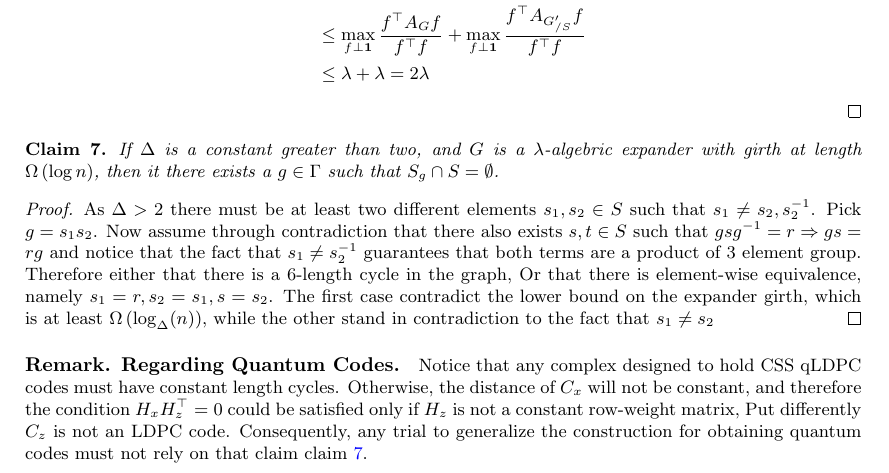
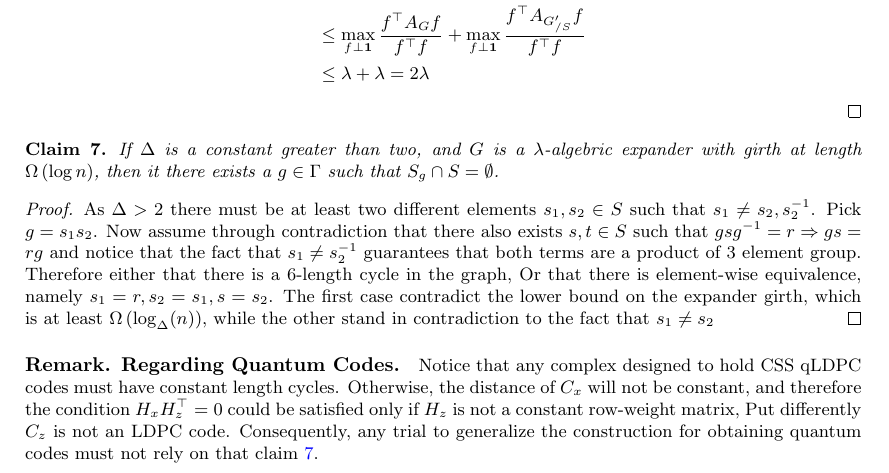
Before and after one commit to dudupo/Academic, a LaTeX paper (projects/NLTES_project/ltc_ldpc/ldpc_ltc.tex, which reads projects/NLTES_project/ltc_ldpc/goodltc.tex): part of page 8 of 11, cut so that both start at the same text. Compiled offline with pdfLaTeX.

Commit message:
compiling -Sat Feb  4 05:06:33 PM IST 2023

```diff
--- a/projects/NLTES_project/ltc_ldpc/goodltc.tex
+++ b/projects/NLTES_project/ltc_ldpc/goodltc.tex
@@ -68,7 +68,7 @@
   \begin{claim} \label{claim:using-ram}  If $\Delta$ is a constant greater than two, and $G$ is a $\lambda$-algebric expander with girth at length $\Omega\left( \log n \right)$, then it there exists a $g \in \Gamma$ such that $S_{g}\cap S = \emptyset$.
     \end{claim}
   \begin{proof} As $\Delta > 2 $ there must be at least two different elements $s_{1},s_{2} \in S$  such that $s_{1} \neq s_{2}, s_{2}^{-1}$. Pick $g = s_{1}s_{2}$. Now assume through contradiction that there also exists $s,t \in S$ such that $gsg^{-1} = r \Rightarrow gs = rg$ and notice that the fact that $s_{1}\neq s_{2}^{-1}$ guarantees that both terms are a product of $3$ element group. Therefore either that there is a $6$-length cycle in the graph, Or that there is element-wise equivalence, namely $s_{1} = r, s_{2} = s_{1}, s=s_{2}$. The first case contradict the lower bound on the expander girth, which is at least $\Omega \left( \log_{\Delta}(n) \right)$, while the other stand in contradiction to the fact that $s_{1} \neq s_{2}$ \end{proof}
-  \paragraph{Remark. Regarding Quantum Codes.} Notice that any complex designed to hold CSS qLDPC codes must have constant length cycles. Otherwise, the distance of $C_{x}$ will not be constant, and therefore the condition $H_{x}H_{z}^{\top} =0$ could be satisfied only if $H_{z}$ is not a constant row-weight matrix, Put differently $C_{z}$ is not an LDPC code. Consequently, any trial to generalize the construction for obtaining quantum codes must not rely on that claim \cref{claim:using-ram}.
+  \paragraph{Remark. Regarding Quantum Codes.} Notice that any complex designed to hold CSS qLDPC codes must have constant length cycles. Otherwise, the distance of $C_{x}$ will not be constant, and therefore the condition $H_{x}H_{z}^{\top} =0$ could be satisfied only if $H_{z}$ is not a constant row-weight matrix, Put differently $C_{z}$ is not an LDPC code. Consequently, any trial to generalize the construction for obtaining quantum codes must not rely on that claim \ref{claim:using-ram}.
 
   \paragraph{Remark. Note On Random Construction.} One might wondring if using \emph{Cayley} is necssery. We conjecure that there is a constant $c > 0$ such that sampling pair of  $\left( 1 + c \right)\frac{1}{2}\Delta$ regulr random graphs, and than take the anti-symatry union of them might also obtain a good expander such that each of the reseuide part also has good expansion with heigh probability.
   \begin{lemma} \ctt{Rewrite}. Consider the graph $G$ as defind above (direct subset of \emph{Cayley} graph) and let $S$, $T$ be subsets of the vertices. Then the flux of $S$ over $T$ is at most:
```
Also changed, not shown: projects/pdfs/ldpc_ltc.pdf.
